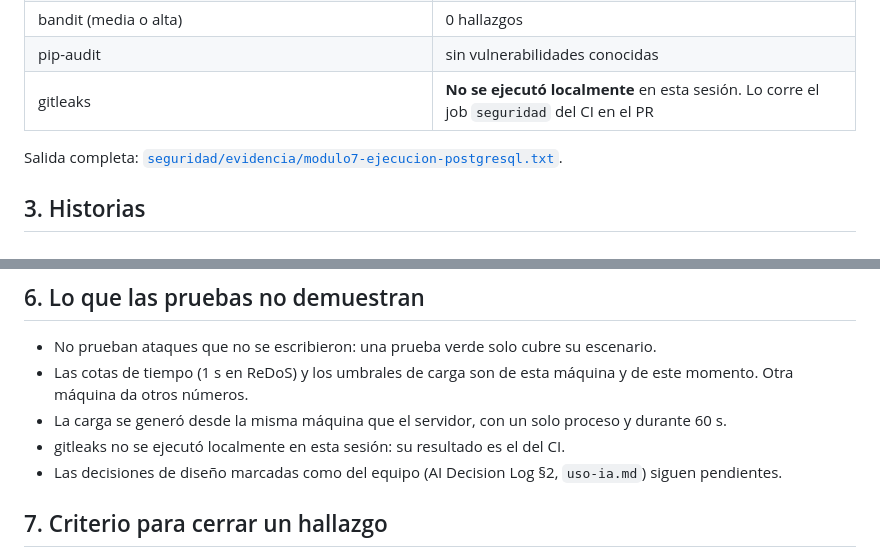
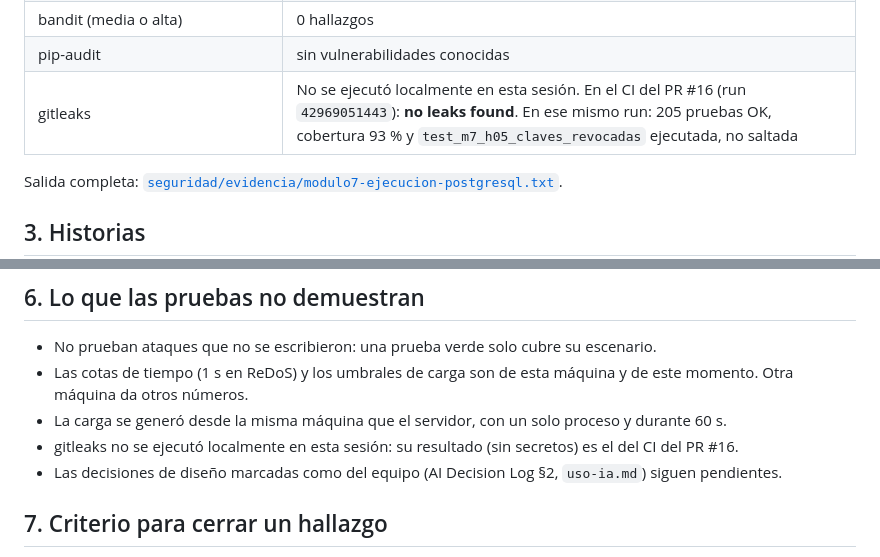
Before and after one commit to Vuskogarcia/proyecto_pagina_web, a Markdown page: docs/seguridad-y-rnf.md, 2 parts joined by grey strips. GitHub-like rendering.

Commit message:
Registra el resultado de gitleaks y de las pruebas en el CI del PR #16
Co-Authored-By: Claude Opus 5.5 <noreply@anthropic.com>

```diff
--- a/docs/seguridad-y-rnf.md
+++ b/docs/seguridad-y-rnf.md
@@ -47,7 +47,7 @@ pip-audit -r tests/requirements.txt
 | `check --deploy` | solo W021 (HSTS preload, decisión consciente) |
 | bandit (media o alta) | 0 hallazgos |
 | pip-audit | sin vulnerabilidades conocidas |
-| gitleaks | **No se ejecutó localmente** en esta sesión. Lo corre el job `seguridad` del CI en el PR |
+| gitleaks | No se ejecutó localmente en esta sesión. En el CI del PR #16 (run `42969051443`): **no leaks found**. En ese mismo run: 205 pruebas OK, cobertura 93 % y `test_m7_h05_claves_revocadas` ejecutada, no saltada |
 
 Salida completa: [`seguridad/evidencia/modulo7-ejecucion-postgresql.txt`](seguridad/evidencia/modulo7-ejecucion-postgresql.txt).
 
@@ -169,7 +169,7 @@ Detalle y decisión en [`triage-rc.md`](triage-rc.md) §2.2:
 - No prueban ataques que no se escribieron: una prueba verde solo cubre su escenario.
 - Las cotas de tiempo (1 s en ReDoS) y los umbrales de carga son de esta máquina y de este momento. Otra máquina da otros números.
 - La carga se generó desde la misma máquina que el servidor, con un solo proceso y durante 60 s.
-- gitleaks no se ejecutó localmente en esta sesión: su resultado es el del CI.
+- gitleaks no se ejecutó localmente en esta sesión: su resultado (sin secretos) es el del CI del PR #16.
 - Las decisiones de diseño marcadas como del equipo (AI Decision Log §2, `uso-ia.md`) siguen pendientes.
 
 ## 7. Criterio para cerrar un hallazgo
```
